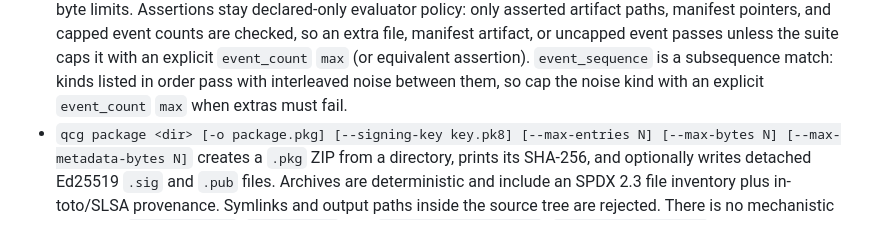
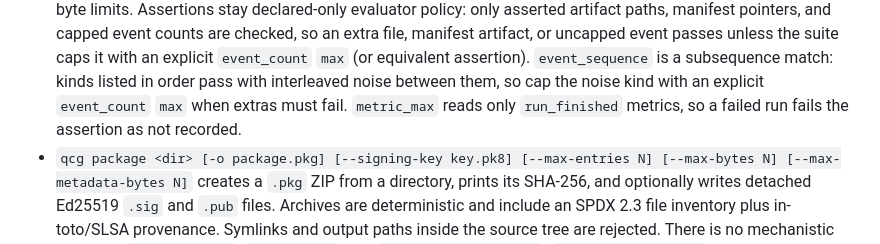
Before and after one commit to t-koba/qcg, a Markdown page: docs/cli-reference.md, the part around the change. GitHub-like rendering.

Commit message:
docs(cli): note metric_max requires successful run

```diff
--- a/docs/cli-reference.md
+++ b/docs/cli-reference.md
@@ -78,6 +78,8 @@ JSON event output go to stdout.
   `event_sequence` is a subsequence match: kinds listed in order pass with
   interleaved noise between them, so cap the noise kind with an explicit
   `event_count` `max` when extras must fail.
+  `metric_max` reads only `run_finished` metrics, so a failed run fails the
+  assertion as not recorded.
 - `qcg package <dir> [-o package.pkg] [--signing-key key.pk8]
   [--max-entries N] [--max-bytes N] [--max-metadata-bytes N]` creates a `.pkg`
   ZIP from a directory, prints its SHA-256, and optionally writes detached
```
